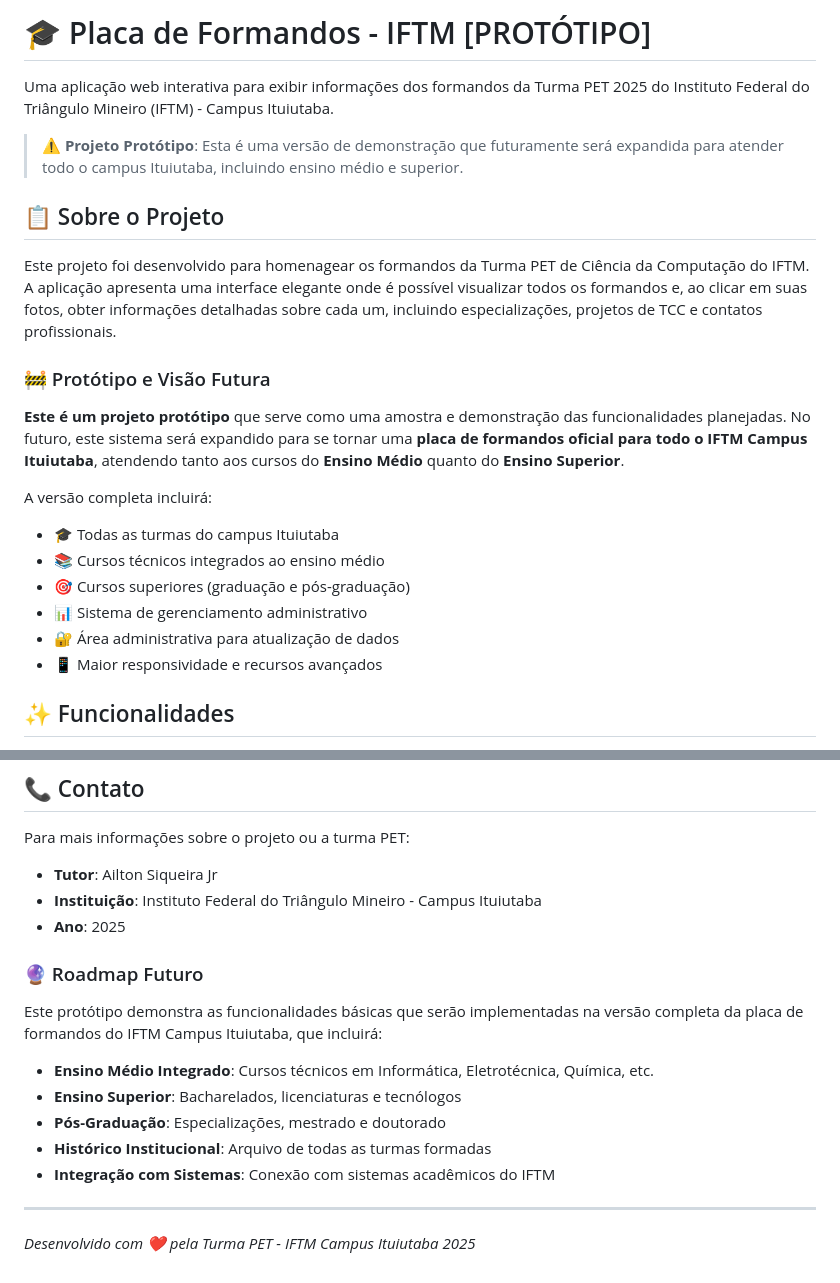
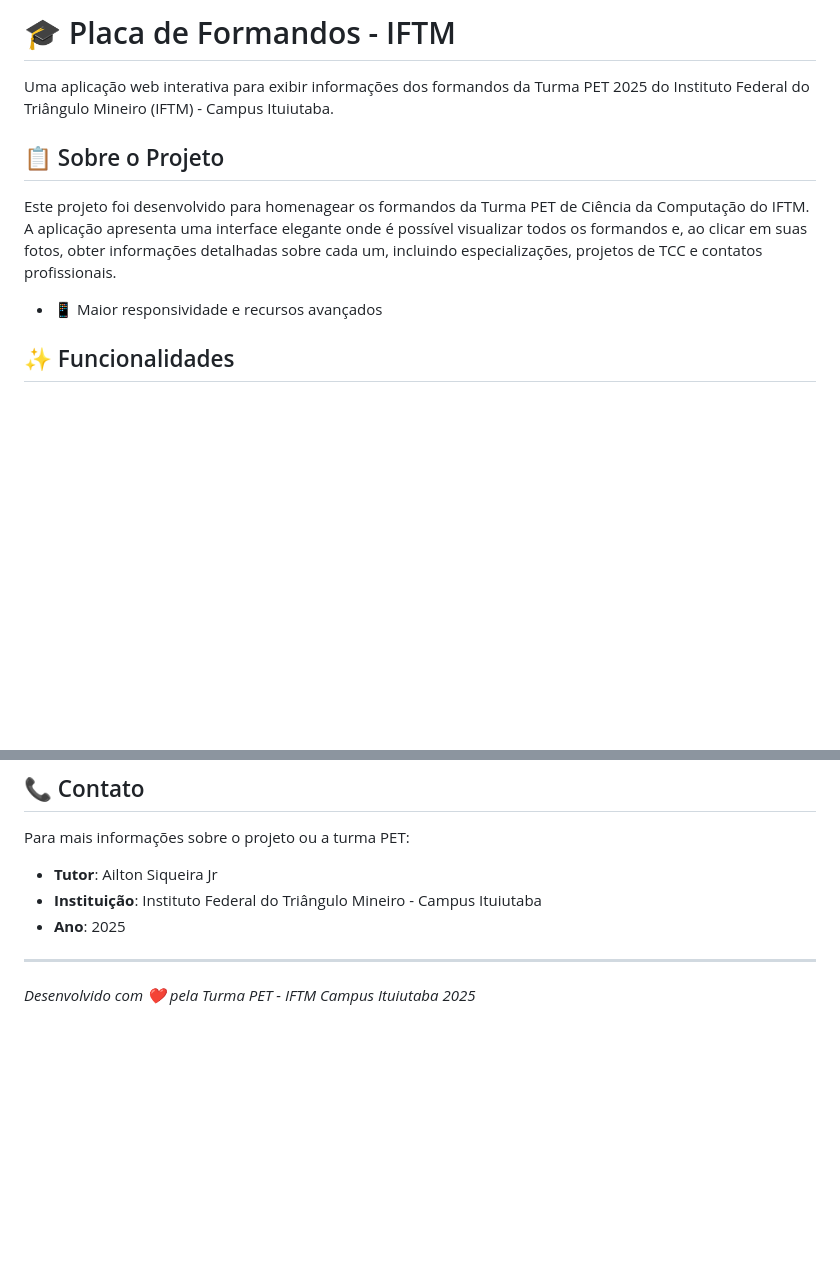
Before and after one commit to kessleru/Placa-Pet, a Markdown page: README.md, 2 parts joined by grey strips. GitHub-like rendering; blank space fills up the shorter version.

Commit message:
refactor: Remove prototype notes and streamline project description in README

```diff
--- a/README.md
+++ b/README.md
@@ -1,23 +1,10 @@
-# 🎓 Placa de Formandos - IFTM [PROTÓTIPO]
+# 🎓 Placa de Formandos - IFTM
 
 Uma aplicação web interativa para exibir informações dos formandos da Turma PET 2025 do Instituto Federal do Triângulo Mineiro (IFTM) - Campus Ituiutaba.
-
-> **⚠️ Projeto Protótipo**: Esta é uma versão de demonstração que futuramente será expandida para atender todo o campus Ituiutaba, incluindo ensino médio e superior.
 
 ## 📋 Sobre o Projeto
 
 Este projeto foi desenvolvido para homenagear os formandos da Turma PET de Ciência da Computação do IFTM. A aplicação apresenta uma interface elegante onde é possível visualizar todos os formandos e, ao clicar em suas fotos, obter informações detalhadas sobre cada um, incluindo especializações, projetos de TCC e contatos profissionais.
-
-### 🚧 Protótipo e Visão Futura
-
-**Este é um projeto protótipo** que serve como uma amostra e demonstração das funcionalidades planejadas. No futuro, este sistema será expandido para se tornar uma **placa de formandos oficial para todo o IFTM Campus Ituiutaba**, atendendo tanto aos cursos do **Ensino Médio** quanto do **Ensino Superior**.
-
-A versão completa incluirá:
-- 🎓 Todas as turmas do campus Ituiutaba
-- 📚 Cursos técnicos integrados ao ensino médio
-- 🎯 Cursos superiores (graduação e pós-graduação)
-- 📊 Sistema de gerenciamento administrativo
-- 🔐 Área administrativa para atualização de dados
 - 📱 Maior responsividade e recursos avançados
 
 ## ✨ Funcionalidades
@@ -127,15 +114,7 @@ Para mais informações sobre o projeto ou a turma PET:
 - **Instituição**: Instituto Federal do Triângulo Mineiro - Campus Ituiutaba
 - **Ano**: 2025
 
-### 🔮 Roadmap Futuro
 
-Este protótipo demonstra as funcionalidades básicas que serão implementadas na versão completa da placa de formandos do IFTM Campus Ituiutaba, que incluirá:
-
-- **Ensino Médio Integrado**: Cursos técnicos em Informática, Eletrotécnica, Química, etc.
-- **Ensino Superior**: Bacharelados, licenciaturas e tecnólogos
-- **Pós-Graduação**: Especializações, mestrado e doutorado
-- **Histórico Institucional**: Arquivo de todas as turmas formadas
-- **Integração com Sistemas**: Conexão com sistemas acadêmicos do IFTM
 
 ---
 
```
